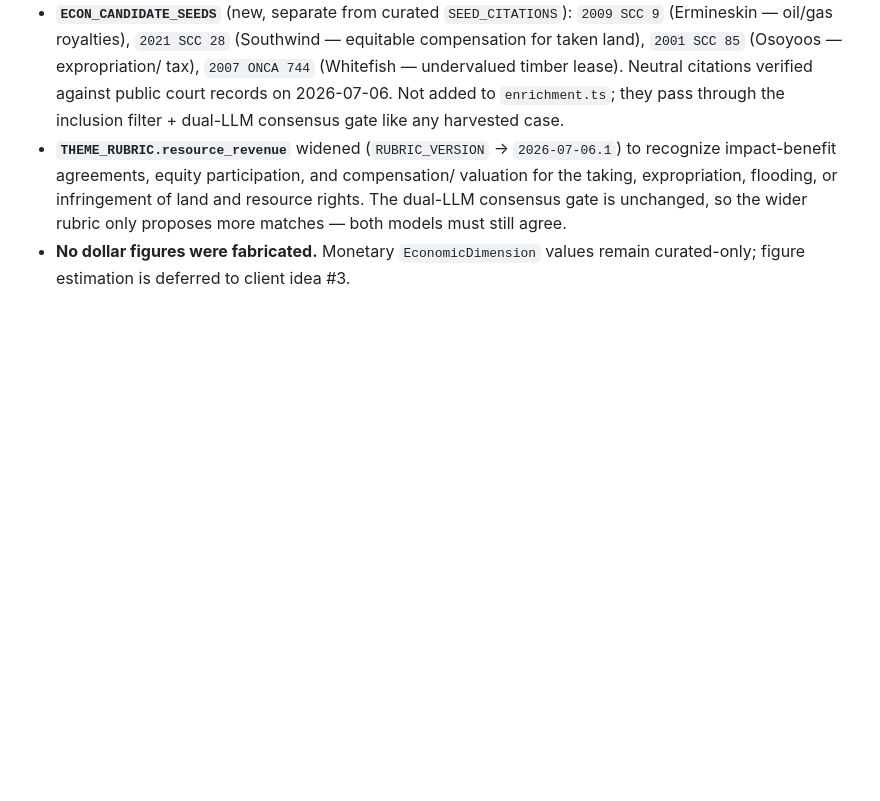
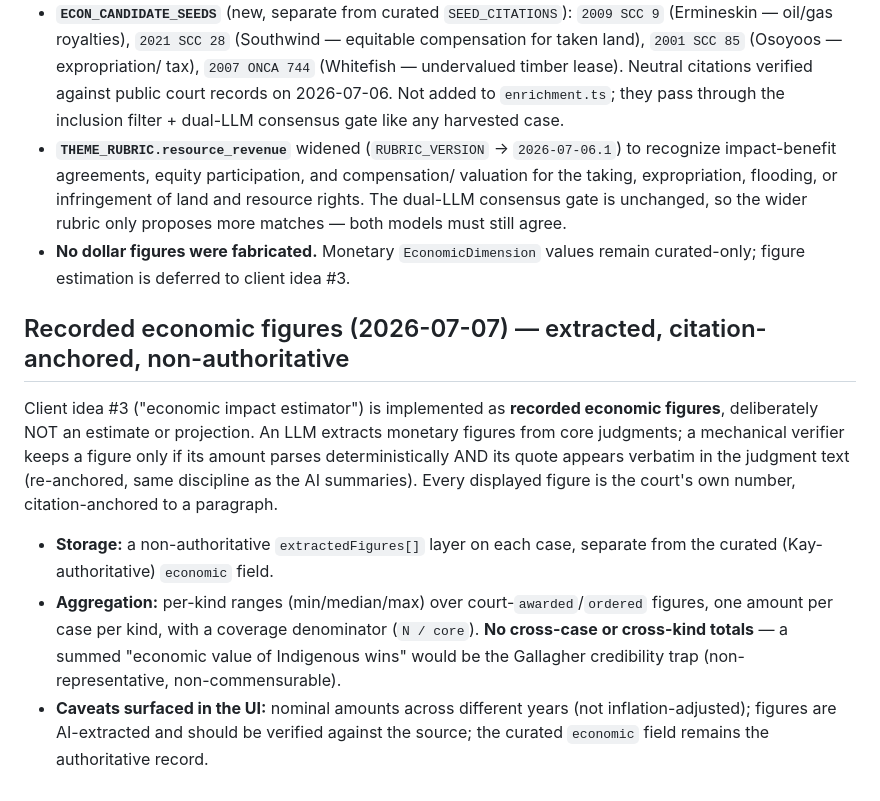
Before and after one commit to logisticPM/portal, a Markdown page: docs/research/2026-06-28-legal-corpus-construction-methodology.md, the part around the change. Rendered like a GitHub page; blank space fills up the shorter version.

Commit message:
docs(cases): record economic-figures extraction methodology (non-authoritative, no totals)

```diff
--- a/docs/research/2026-06-28-legal-corpus-construction-methodology.md
+++ b/docs/research/2026-06-28-legal-corpus-construction-methodology.md
@@ -102,3 +102,22 @@ authority.**
   only proposes more matches — both models must still agree.
 - **No dollar figures were fabricated.** Monetary `EconomicDimension` values remain
   curated-only; figure estimation is deferred to client idea #3.
+
+## Recorded economic figures (2026-07-07) — extracted, citation-anchored, non-authoritative
+
+Client idea #3 ("economic impact estimator") is implemented as **recorded economic
+figures**, deliberately NOT an estimate or projection. An LLM extracts monetary
+figures from core judgments; a mechanical verifier keeps a figure only if its
+amount parses deterministically AND its quote appears verbatim in the judgment
+text (re-anchored, same discipline as the AI summaries). Every displayed figure is
+the court's own number, citation-anchored to a paragraph.
+
+- **Storage:** a non-authoritative `extractedFigures[]` layer on each case,
+  separate from the curated (Kay-authoritative) `economic` field.
+- **Aggregation:** per-kind ranges (min/median/max) over court-`awarded`/`ordered`
+  figures, one amount per case per kind, with a coverage denominator (`N / core`).
+  **No cross-case or cross-kind totals** — a summed "economic value of Indigenous
+  wins" would be the Gallagher credibility trap (non-representative, non-commensurable).
+- **Caveats surfaced in the UI:** nominal amounts across different years (not
+  inflation-adjusted); figures are AI-extracted and should be verified against the
+  source; the curated `economic` field remains the authoritative record.
```
